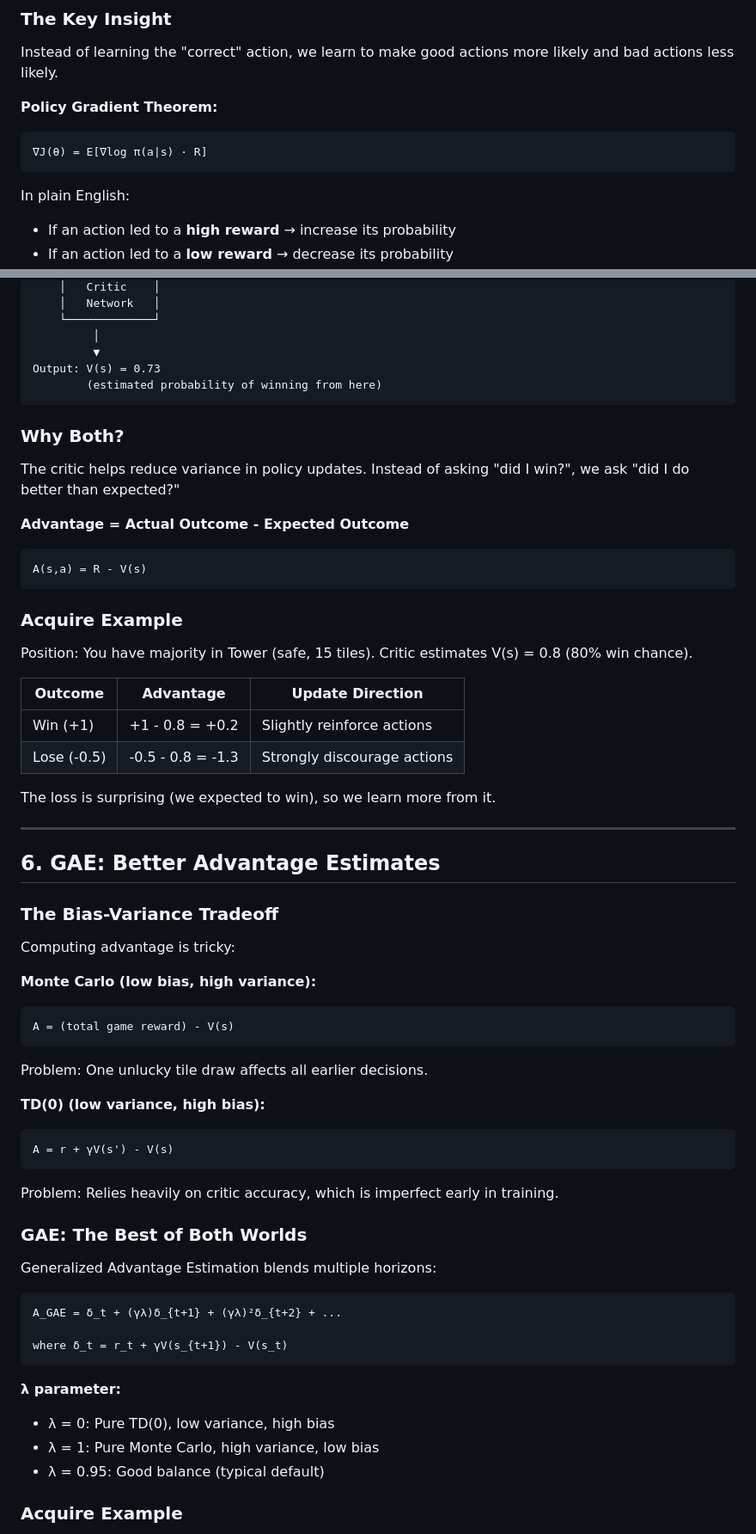
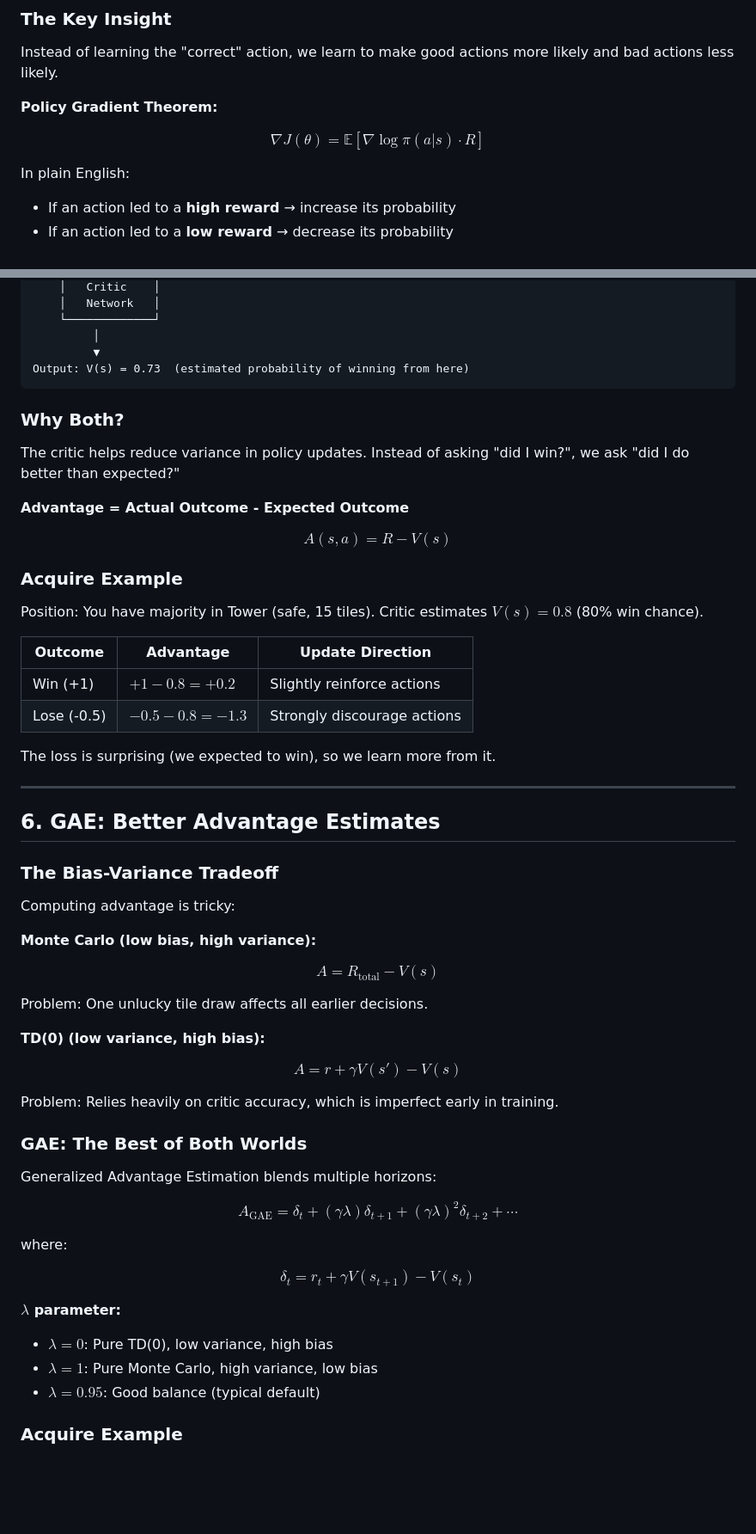
Before and after one commit to linanqiu/acquire-game, a Markdown page: docs/ai/ppo_explained.md, 2 parts joined by grey strips. Shown at 86% size. Rendered like a GitHub page; blank space fills up the shorter version.

Commit message:
Update PPO explanation formulas to LaTeX notation
Convert mathematical formulas in ppo_explained.md from plain text
to proper LaTeX syntax for better rendering.

Co-Authored-By: Claude Opus 4.5 <noreply@anthropic.com>

````diff
--- a/docs/ai/ppo_explained.md
+++ b/docs/ai/ppo_explained.md
@@ -77,9 +77,8 @@ In supervised learning, we need labeled examples: "In this position, the correct
 Instead of learning the "correct" action, we learn to make good actions more likely and bad actions less likely.
 
 **Policy Gradient Theorem:**
-```
-∇J(θ) = E[∇log π(a|s) · R]
-```
+
+$$\nabla J(\theta) = \mathbb{E}\left[\nabla \log \pi(a|s) \cdot R\right]$$
 
 In plain English:
 - If an action led to a **high reward** → increase its probability
@@ -225,8 +220,7 @@ Input: Board state, player info, hand tiles
     └─────────────┘
          │
          ▼
-Output: V(s) = 0.73
-        (estimated probability of winning from here)
+Output: V(s) = 0.73  (estimated probability of winning from here)
 ```
 
 ### Why Both?
@@ -235,18 +229,16 @@ The critic helps reduce variance in policy updates. Instead of asking "did I win
 
 **Advantage = Actual Outcome - Expected Outcome**
 
-```
-A(s,a) = R - V(s)
-```
+$$A(s,a) = R - V(s)$$
 
 ### Acquire Example
 
-Position: You have majority in Tower (safe, 15 tiles). Critic estimates V(s) = 0.8 (80% win chance).
+Position: You have majority in Tower (safe, 15 tiles). Critic estimates $V(s) = 0.8$ (80% win chance).
 
 | Outcome | Advantage | Update Direction |
 |---------|-----------|------------------|
-| Win (+1) | +1 - 0.8 = +0.2 | Slightly reinforce actions |
-| Lose (-0.5) | -0.5 - 0.8 = -1.3 | Strongly discourage actions |
+| Win (+1) | $+1 - 0.8 = +0.2$ | Slightly reinforce actions |
+| Lose (-0.5) | $-0.5 - 0.8 = -1.3$ | Strongly discourage actions |
 
 The loss is surprising (we expected to win), so we learn more from it.
 
@@ -259,31 +251,31 @@ The loss is surprising (we expected to win), so we learn more from it.
 Computing advantage is tricky:
 
 **Monte Carlo (low bias, high variance):**
-```
-A = (total game reward) - V(s)
-```
+
+$$A = R_{\text{total}} - V(s)$$
+
 Problem: One unlucky tile draw affects all earlier decisions.
 
 **TD(0) (low variance, high bias):**
-```
-A = r + γV(s') - V(s)
-```
+
+$$A = r + \gamma V(s') - V(s)$$
+
 Problem: Relies heavily on critic accuracy, which is imperfect early in training.
 
 ### GAE: The Best of Both Worlds
 
 Generalized Advantage Estimation blends multiple horizons:
 
-```
-A_GAE = δ_t + (γλ)δ_{t+1} + (γλ)²δ_{t+2} + ...
+$$A_{\text{GAE}} = \delta_t + (\gamma\lambda)\delta_{t+1} + (\gamma\lambda)^2\delta_{t+2} + \cdots$$
 
-where δ_t = r_t + γV(s_{t+1}) - V(s_t)
-```
+where:
 
-**λ parameter:**
-- λ = 0: Pure TD(0), low variance, high bias
-- λ = 1: Pure Monte Carlo, high variance, low bias
-- λ = 0.95: Good balance (typical default)
+$$\delta_t = r_t + \gamma V(s_{t+1}) - V(s_t)$$
+
+**$\lambda$ parameter:**
+- $\lambda = 0$: Pure TD(0), low variance, high bias
+- $\lambda = 1$: Pure Monte Carlo, high variance, low bias
+- $\lambda = 0.95$: Good balance (typical default)
 
 ### Acquire Example
 
````
Also changed, not shown: other parts of docs/ai/ppo_explained.md (+8 -12 lines).
